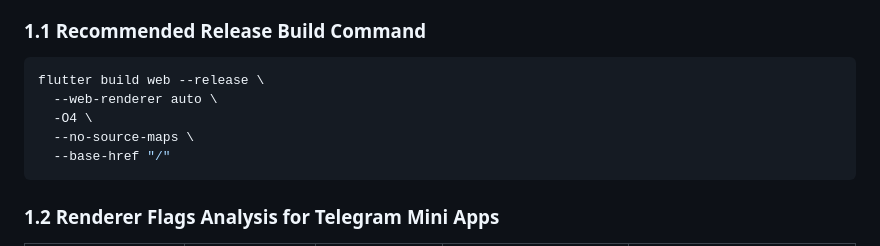
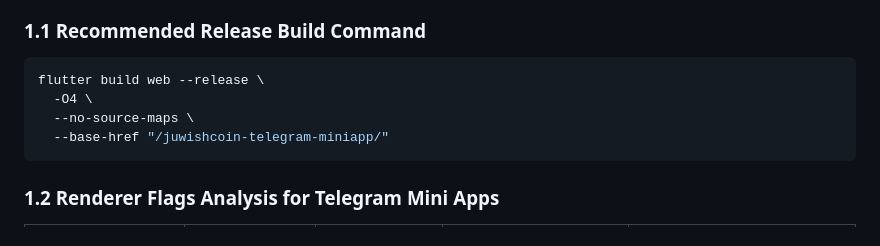
Before and after one commit to techdaddyhub/juwishcoin-telegram-miniapp, a Markdown page: BOTFATHER_SETUP.md, the part around the change. GitHub-like rendering.

Commit message:
fix(ci): remove obsolete --web-renderer flag and set base-href to /juwishcoin-telegram-miniapp/

````diff
--- a/BOTFATHER_SETUP.md
+++ b/BOTFATHER_SETUP.md
@@ -12,10 +12,9 @@ To balance low-latency initial load times on mobile 3G/4G connections with smoot
 
 ```bash
 flutter build web --release \
-  --web-renderer auto \
   -O4 \
   --no-source-maps \
-  --base-href "/"
+  --base-href "/juwishcoin-telegram-miniapp/"
 ```
 
 ### 1.2 Renderer Flags Analysis for Telegram Mini Apps
````
